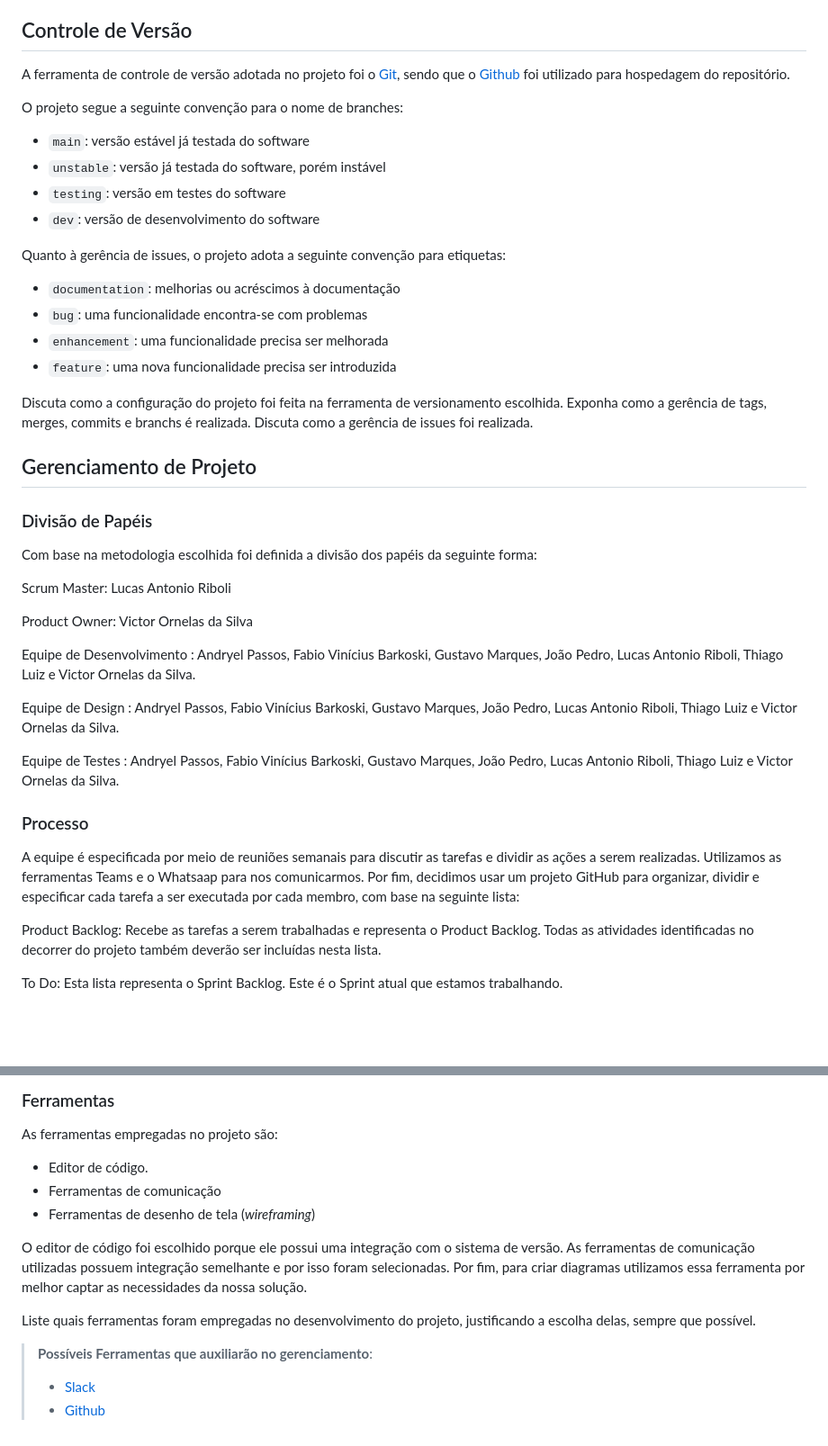
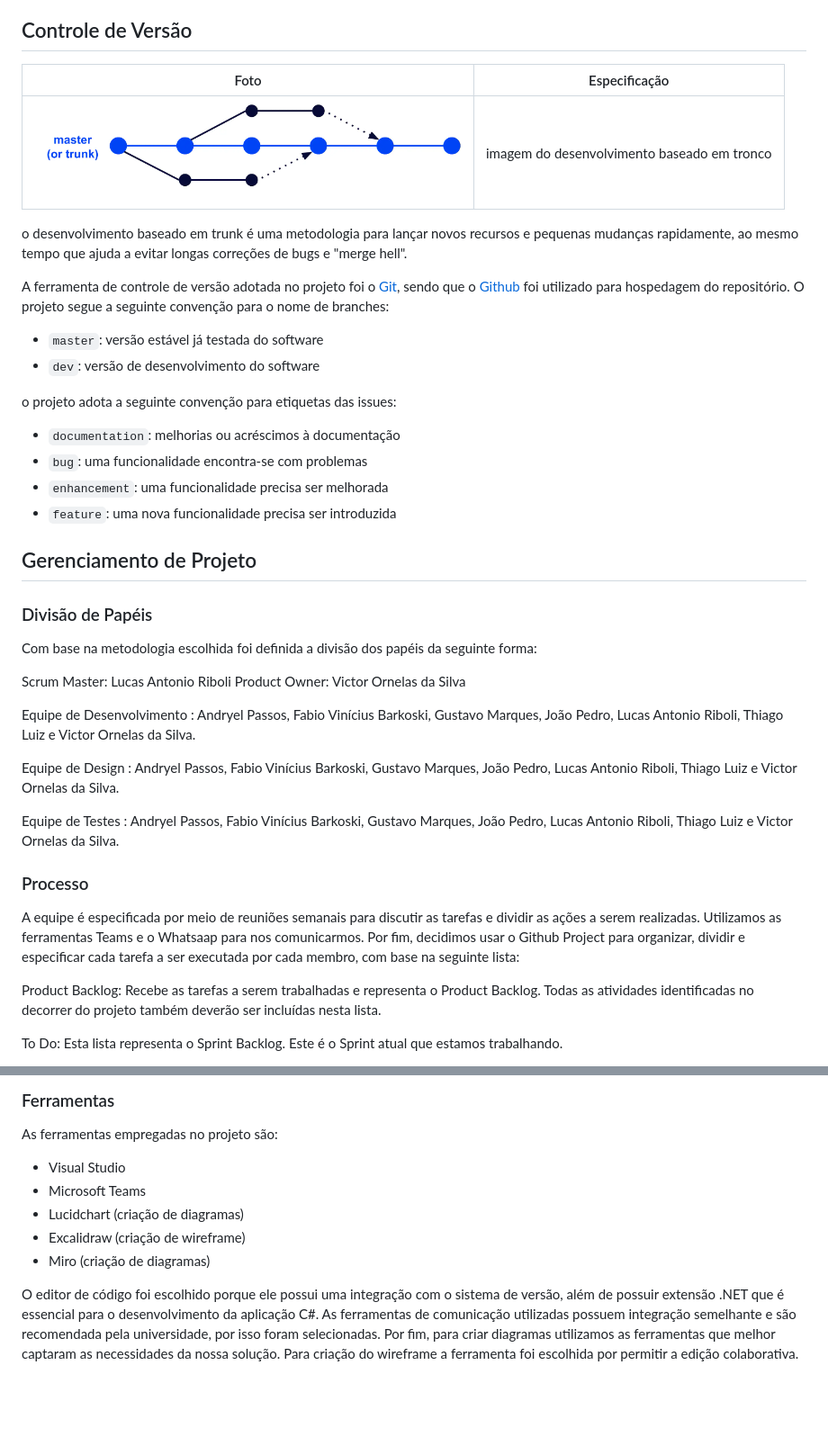
Before and after one commit to ICEI-PUC-Minas-PMV-ADS/pmv-ads-2024-1-e2-proj-int-t6-repoinsight, a Markdown page: docs/03-Metodologia.md, 2 parts joined by grey strips. Shown at 90% size. Rendered like a GitHub page; pictures changed too: docs/img/GITFLOW.png (added); blank space fills up the shorter version.

Commit message:
atualização metodologia

```diff
--- a/docs/03-Metodologia.md
+++ b/docs/03-Metodologia.md
@@ -4,26 +4,28 @@ A abordagem metodológica aplicada é fundamentada na metodologia Ágil Scrum, d
 
 ## Controle de Versão
 
+
+| Foto | Especificação |
+| ------ | -------------- |
+![TRUNK BASED](</docs/img/GITFLOW.png>) | imagem do desenvolvimento baseado em tronco
+o desenvolvimento baseado em trunk é uma metodologia para lançar novos recursos e pequenas mudanças rapidamente, ao mesmo tempo que ajuda a evitar longas correções de bugs e "merge hell".
+
 A ferramenta de controle de versão adotada no projeto foi o
 [Git](https://git-scm.com/), sendo que o [Github](https://github.com)
 foi utilizado para hospedagem do repositório.
-
 O projeto segue a seguinte convenção para o nome de branches:
 
-- `main`: versão estável já testada do software
-- `unstable`: versão já testada do software, porém instável
-- `testing`: versão em testes do software
+- `master`: versão estável já testada do software
 - `dev`: versão de desenvolvimento do software
 
-Quanto à gerência de issues, o projeto adota a seguinte convenção para
-etiquetas:
+ o projeto adota a seguinte convenção para
+etiquetas das issues:
 
 - `documentation`: melhorias ou acréscimos à documentação
 - `bug`: uma funcionalidade encontra-se com problemas
 - `enhancement`: uma funcionalidade precisa ser melhorada
 - `feature`: uma nova funcionalidade precisa ser introduzida
 
-Discuta como a configuração do projeto foi feita na ferramenta de versionamento escolhida. Exponha como a gerência de tags, merges, commits e branchs é realizada. Discuta como a gerência de issues foi realizada.
 
 
 ## Gerenciamento de Projeto
@@ -32,7 +34,6 @@ Discuta como a configuração do projeto foi feita na ferramenta de versionament
 Com base na metodologia escolhida foi definida a divisão dos papéis da seguinte forma:
 
 Scrum Master: Lucas Antonio Riboli
-
 Product Owner: Victor Ornelas da Silva
 
 Equipe de Desenvolvimento : Andryel Passos, Fabio Vinícius Barkoski, Gustavo Marques, João Pedro, Lucas Antonio Riboli, Thiago Luiz e Victor Ornelas da Silva.
@@ -43,7 +44,7 @@ Equipe de Testes : Andryel Passos, Fabio Vinícius Barkoski, Gustavo Marques, Jo
 
 ### Processo
 
-A equipe é especificada por meio de reuniões semanais para discutir as tarefas e dividir as ações a serem realizadas. Utilizamos as ferramentas Teams e o Whatsaap para nos comunicarmos. Por fim, decidimos usar um projeto GitHub para organizar, dividir e especificar cada tarefa a ser executada por cada membro, com base na seguinte lista:
+A equipe é especificada por meio de reuniões semanais para discutir as tarefas e dividir as ações a serem realizadas. Utilizamos as ferramentas Teams e o Whatsaap para nos comunicarmos. Por fim, decidimos usar o Github Project para organizar, dividir e especificar cada tarefa a ser executada por cada membro, com base na seguinte lista:
 
 Product Backlog: Recebe as tarefas a serem trabalhadas e representa o Product Backlog. Todas as atividades identificadas no decorrer do projeto também deverão ser incluídas nesta lista.
 
@@ -65,18 +121,10 @@ Concluído: nesta lista são colocadas as tarefas que passaram pelos testes e co
 
 As ferramentas empregadas no projeto são:
 
-- Editor de código.
-- Ferramentas de comunicação
-- Ferramentas de desenho de tela (_wireframing_)
+- Visual Studio
+- Microsoft Teams
+- Lucidchart (criação de diagramas)
+- Excalidraw (criação de wireframe)
+- Miro (criação de diagramas)
 
-O editor de código foi escolhido porque ele possui uma integração com o
-sistema de versão. As ferramentas de comunicação utilizadas possuem
-integração semelhante e por isso foram selecionadas. Por fim, para criar
-diagramas utilizamos essa ferramenta por melhor captar as
-necessidades da nossa solução.
-
-Liste quais ferramentas foram empregadas no desenvolvimento do projeto, justificando a escolha delas, sempre que possível.
-
-> **Possíveis Ferramentas que auxiliarão no gerenciamento**:
-> - [Slack](https://slack.com/)
-> - [Github](https://github.com/)
+O editor de código foi escolhido porque ele possui uma integração com o sistema de versão, além de possuir extensão .NET que é essencial para o desenvolvimento da aplicação C#. As ferramentas de comunicação utilizadas possuem integração semelhante e são recomendada pela universidade, por isso foram selecionadas. Por fim, para criar diagramas utilizamos as ferramentas que melhor captaram as necessidades da nossa solução. Para criação do wireframe a ferramenta foi escolhida por permitir a edição colaborativa.
```
Also changed, not shown: other parts of docs/03-Metodologia.md (+55 -0 lines), docs/img/Diagrama de cadastro usuário.png (added), docs/img/Diagrama de classe.jpg (added), docs/img/teams.jpg (added), docs/img/whatsaap.jpg (added), docs/img/wireframee.jpg (added).
